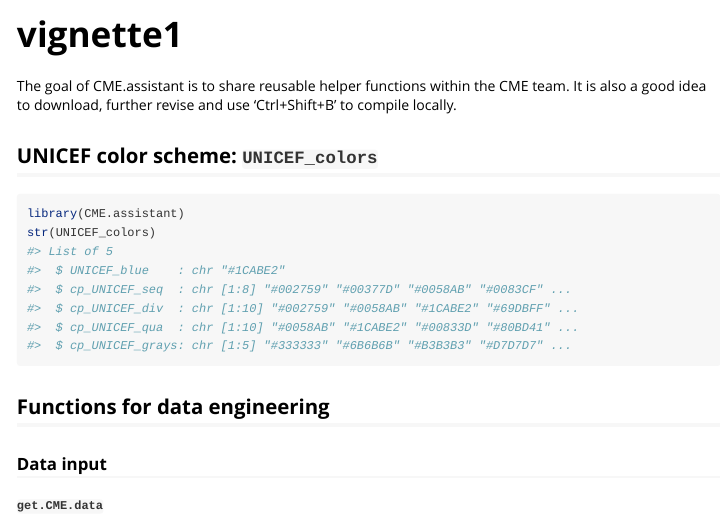
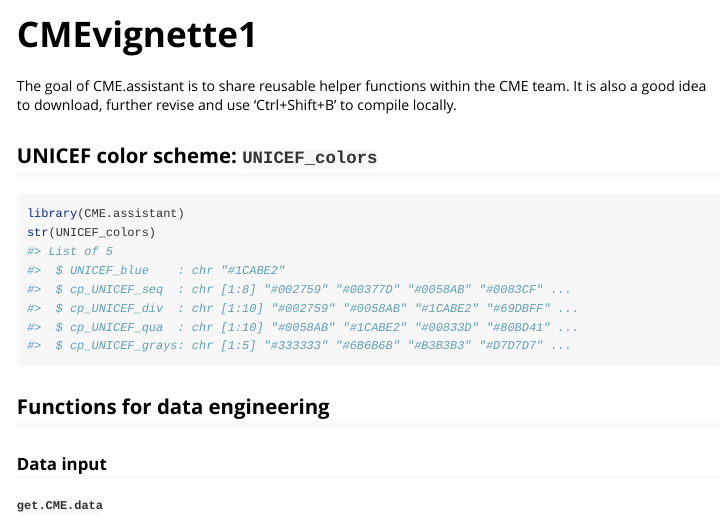
Before and after one commit to unicef-drp/CME.assistant, an R Markdown document (vignettes/vignette1.Rmd): the page in a window 1100 px wide, from its top. Rendered offline with R 4.5, knitr and Pandoc, with nearby package versions; some code elsewhere in the file could not run offline; long lines of code are wrapped.

Commit message:
add vignette

```diff
--- a/vignettes/vignette1.Rmd
+++ b/vignettes/vignette1.Rmd
@@ -1,8 +1,8 @@
 ---
-title: "vignette1"
+title: "CMEvignette1"
 output: rmarkdown::html_vignette
 vignette: >
-  %\VignetteIndexEntry{vignettes/vignette1.Rmd}
+  %\VignetteIndexEntry{vignettes/CMEvignette1.Rmd}
   %\VignetteEngine{knitr::rmarkdown}
   %\VignetteEncoding{UTF-8}
 ---
```
Also changed, not shown: 1 other file.
